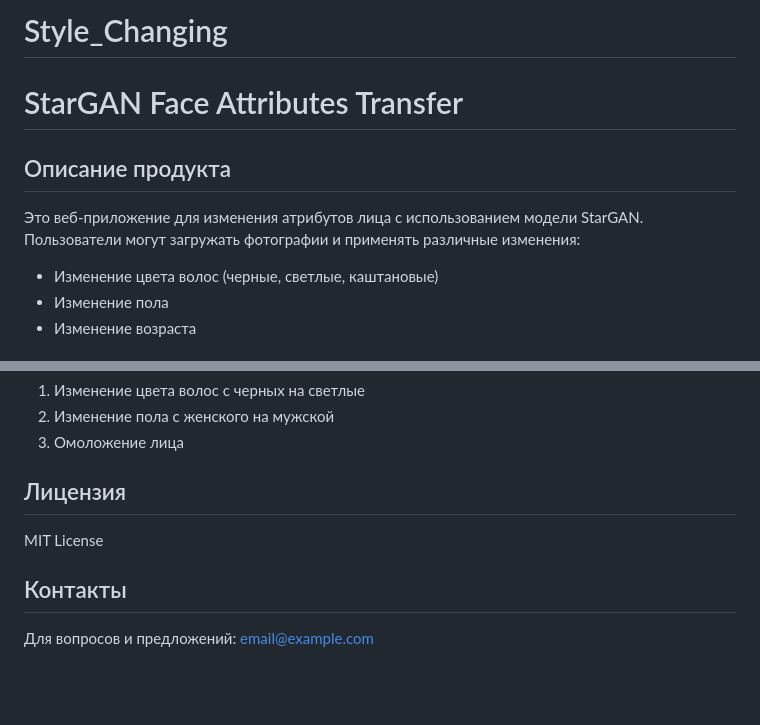
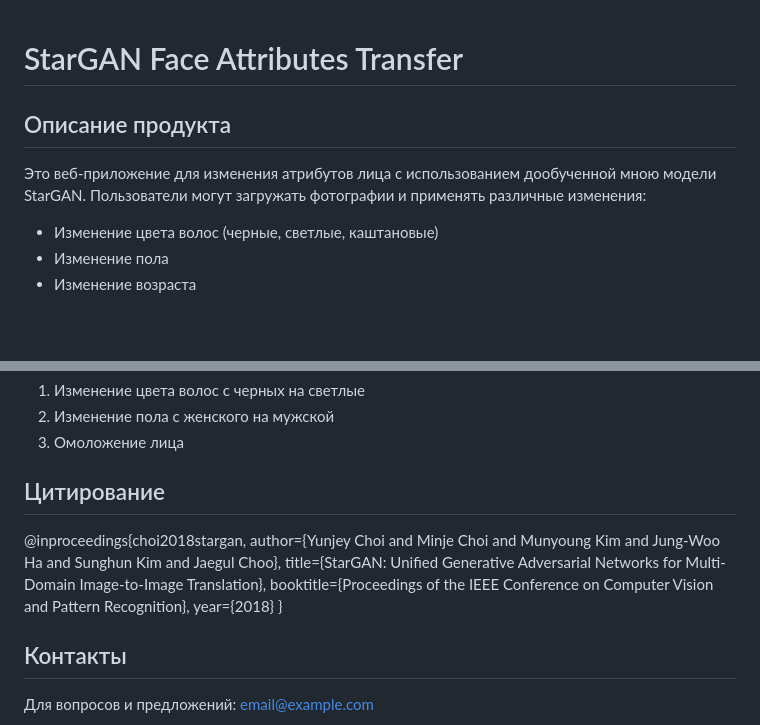
Before and after one commit to Terryroud/Style_Changing, a Markdown page: README.md, 2 parts joined by grey strips. Rendered like a GitHub page; blank space fills up the shorter version.

```diff
--- a/README.md
+++ b/README.md
@@ -1,10 +1,8 @@
-# Style_Changing
-
 # StarGAN Face Attributes Transfer
 
 ## Описание продукта
 
-Это веб-приложение для изменения атрибутов лица с использованием модели StarGAN. Пользователи могут загружать фотографии и применять различные изменения:
+Это веб-приложение для изменения атрибутов лица с использованием дообученной мною модели StarGAN. Пользователи могут загружать фотографии и применять различные изменения:
 - Изменение цвета волос (черные, светлые, каштановые)
 - Изменение пола
 - Изменение возраста
@@ -105,9 +103,14 @@ media/results/
 2. Изменение пола с женского на мужской
 3. Омоложение лица
 
-## Лицензия
+## Цитирование
 
-MIT License
+@inproceedings{choi2018stargan,
+author={Yunjey Choi and Minje Choi and Munyoung Kim and Jung-Woo Ha and Sunghun Kim and Jaegul Choo},
+title={StarGAN: Unified Generative Adversarial Networks for Multi-Domain Image-to-Image Translation},
+booktitle={Proceedings of the IEEE Conference on Computer Vision and Pattern Recognition},
+year={2018}
+}
 
 ## Контакты
 
```
